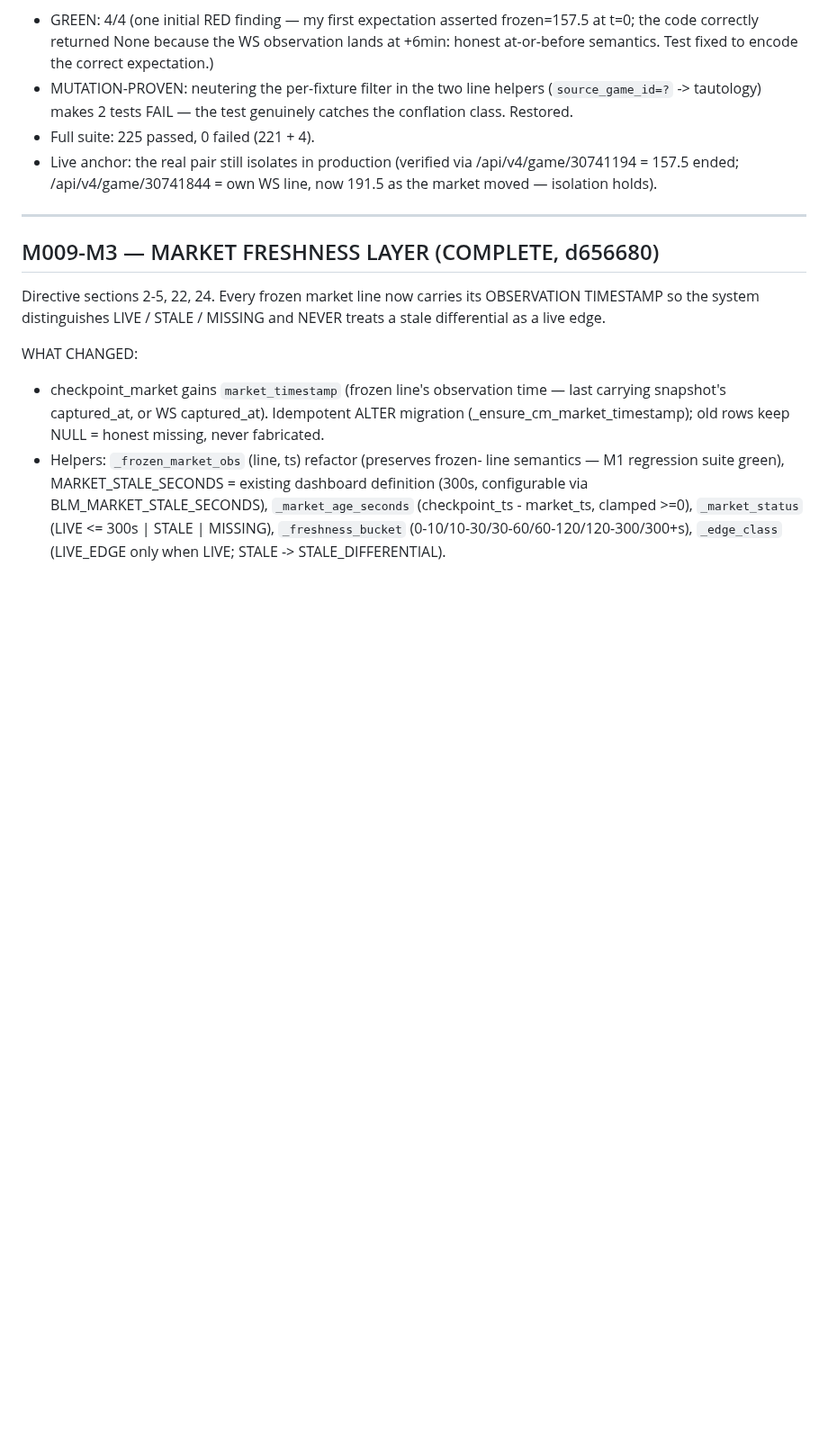
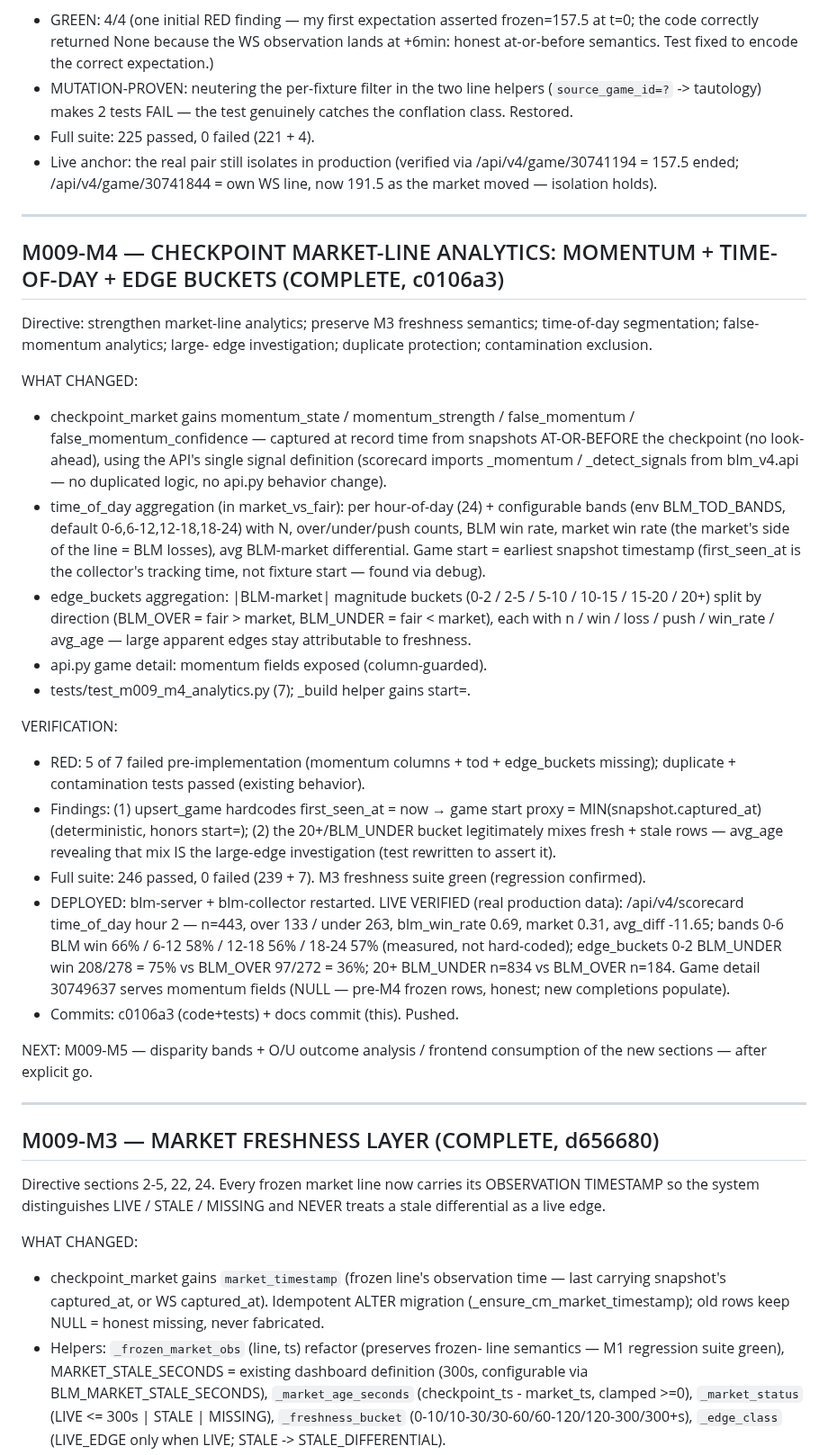
Before and after one commit to abwarren/BLM, a Markdown page: docs/milestones/M009-EVIDENCE.md, the part around one of its changes. Shown at 90% size. Drawn GitHub-style; blank space fills up the shorter version.

Commit message:
docs: M009-M4 checkpoint market-line analytics complete — evidence + milestone state (c0106a3)

```diff
--- a/docs/milestones/M009-EVIDENCE.md
+++ b/docs/milestones/M009-EVIDENCE.md
@@ -35,6 +35,59 @@ VERIFICATION:
 - Live anchor: the real pair still isolates in production (verified via
   /api/v4/game/30741194 = 157.5 ended; /api/v4/game/30741844 = own WS
   line, now 191.5 as the market moved — isolation holds).
+
+---
+
+## M009-M4 — CHECKPOINT MARKET-LINE ANALYTICS: MOMENTUM + TIME-OF-DAY + EDGE BUCKETS (COMPLETE, c0106a3)
+
+Directive: strengthen market-line analytics; preserve M3 freshness
+semantics; time-of-day segmentation; false-momentum analytics; large-
+edge investigation; duplicate protection; contamination exclusion.
+
+WHAT CHANGED:
+- checkpoint_market gains momentum_state / momentum_strength /
+  false_momentum / false_momentum_confidence — captured at record time
+  from snapshots AT-OR-BEFORE the checkpoint (no look-ahead), using the
+  API's single signal definition (scorecard imports _momentum /
+  _detect_signals from blm_v4.api — no duplicated logic, no api.py
+  behavior change).
+- time_of_day aggregation (in market_vs_fair): per hour-of-day (24) +
+  configurable bands (env BLM_TOD_BANDS, default 0-6,6-12,12-18,18-24)
+  with N, over/under/push counts, BLM win rate, market win rate (the
+  market's side of the line = BLM losses), avg BLM-market differential.
+  Game start = earliest snapshot timestamp (first_seen_at is the
+  collector's tracking time, not fixture start — found via debug).
+- edge_buckets aggregation: |BLM-market| magnitude buckets (0-2 / 2-5 /
+  5-10 / 10-15 / 15-20 / 20+) split by direction (BLM_OVER = fair >
+  market, BLM_UNDER = fair < market), each with n / win / loss / push /
+  win_rate / avg_age — large apparent edges stay attributable to
+  freshness.
+- api.py game detail: momentum fields exposed (column-guarded).
+- tests/test_m009_m4_analytics.py (7); _build helper gains start=.
+
+VERIFICATION:
+- RED: 5 of 7 failed pre-implementation (momentum columns + tod +
+  edge_buckets missing); duplicate + contamination tests passed (existing
+  behavior).
+- Findings: (1) upsert_game hardcodes first_seen_at = now → game start
+  proxy = MIN(snapshot.captured_at) (deterministic, honors start=);
+  (2) the 20+/BLM_UNDER bucket legitimately mixes fresh + stale rows —
+  avg_age revealing that mix IS the large-edge investigation (test
+  rewritten to assert it).
+- Full suite: 246 passed, 0 failed (239 + 7).  M3 freshness suite green
+  (regression confirmed).
+- DEPLOYED: blm-server + blm-collector restarted.  LIVE VERIFIED (real
+  production data): /api/v4/scorecard time_of_day hour 2 — n=443,
+  over 133 / under 263, blm_win_rate 0.69, market 0.31, avg_diff -11.65;
+  bands 0-6 BLM win 66% / 6-12 58% / 12-18 56% / 18-24 57% (measured,
+  not hard-coded); edge_buckets 0-2 BLM_UNDER win 208/278 = 75% vs
+  BLM_OVER 97/272 = 36%; 20+ BLM_UNDER n=834 vs BLM_OVER n=184.
+  Game detail 30749637 serves momentum fields (NULL — pre-M4 frozen
+  rows, honest; new completions populate).
+- Commits: c0106a3 (code+tests) + docs commit (this).  Pushed.
+
+NEXT: M009-M5 — disparity bands + O/U outcome analysis / frontend
+consumption of the new sections — after explicit go.
 
 ---
 
```
Also changed, not shown: other parts of docs/milestones/M009-EVIDENCE.md (+4 -3 lines), docs/milestones/CURRENT.md (+43 -46 lines).
